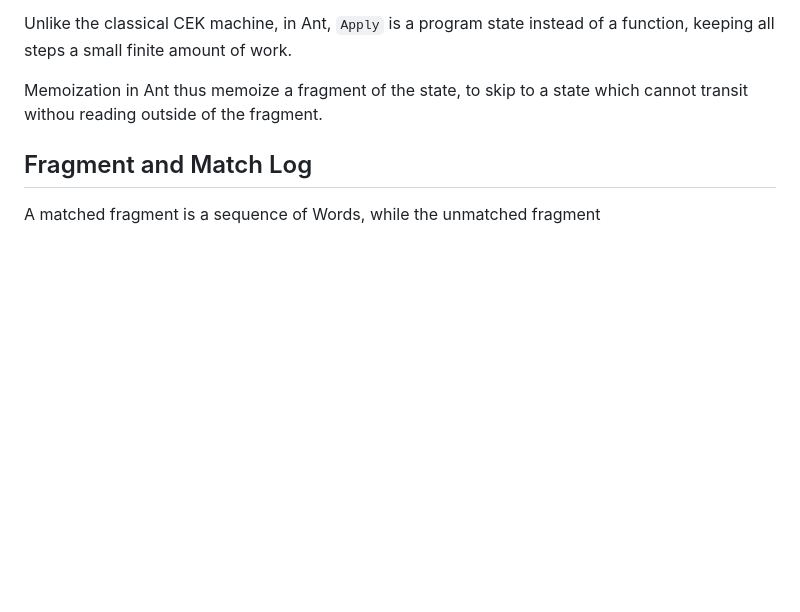
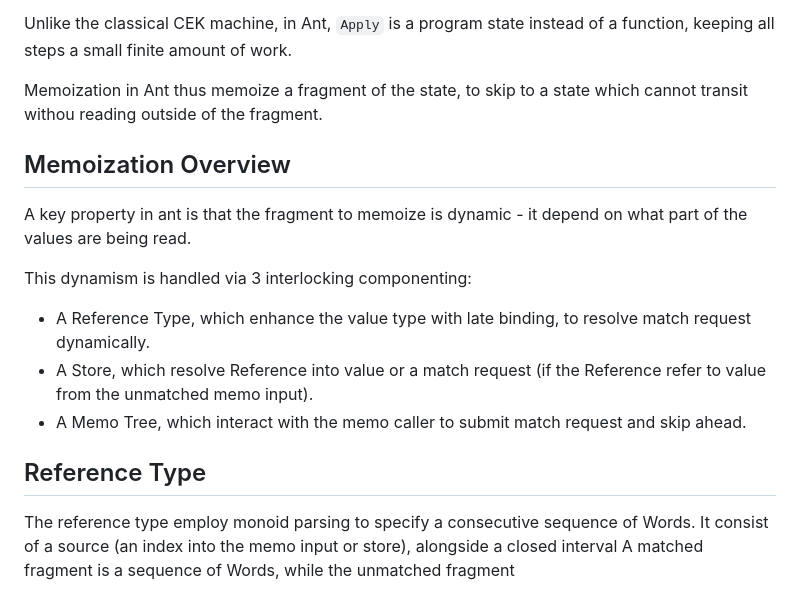
Before and after one commit to MarisaKirisame/ant, a Markdown page: internal.md, the part around the change. Rendered like a GitHub page; blank space fills up the shorter version.

```diff
--- a/internal.md
+++ b/internal.md
@@ -48,5 +48,15 @@ Unlike the classical CEK machine, in Ant, `Apply` is a program state instead of
 
 Memoization in Ant thus memoize a fragment of the state, to skip to a state which cannot transit withou reading outside of the fragment.
 
-## Fragment and Match Log
+## Memoization Overview
+A key property in ant is that the fragment to memoize is dynamic - it depend on what part of the values are being read.
+
+This dynamism is handled via 3 interlocking componenting:
+- A Reference Type, which enhance the value type with late binding, to resolve match request dynamically.
+- A Store, which resolve Reference into value or a match request (if the Reference refer to value from the unmatched memo input).
+- A Memo Tree, which interact with the memo caller to submit match request and skip ahead.
+
+## Reference Type
+The reference type employ monoid parsing to specify a consecutive sequence of Words.
+It consist of a source (an index into the memo input or store), alongside a closed interval
 A matched fragment is a sequence of Words, while the unmatched fragment
```
